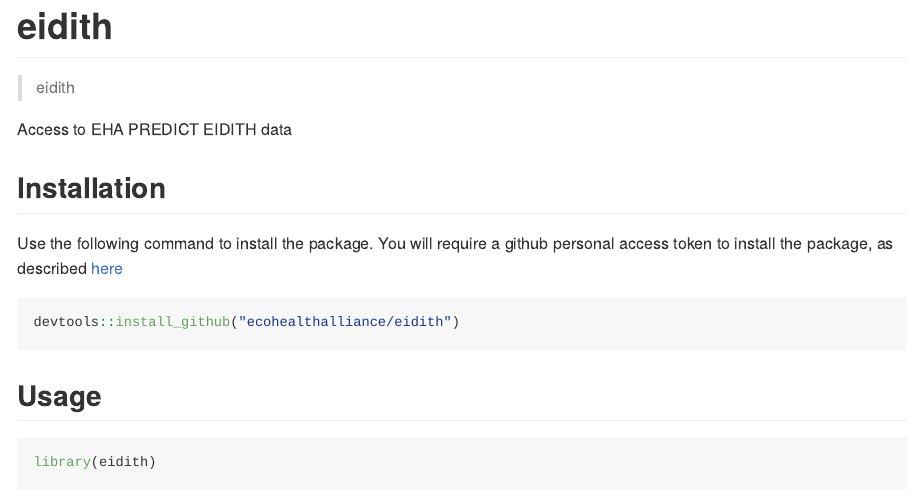
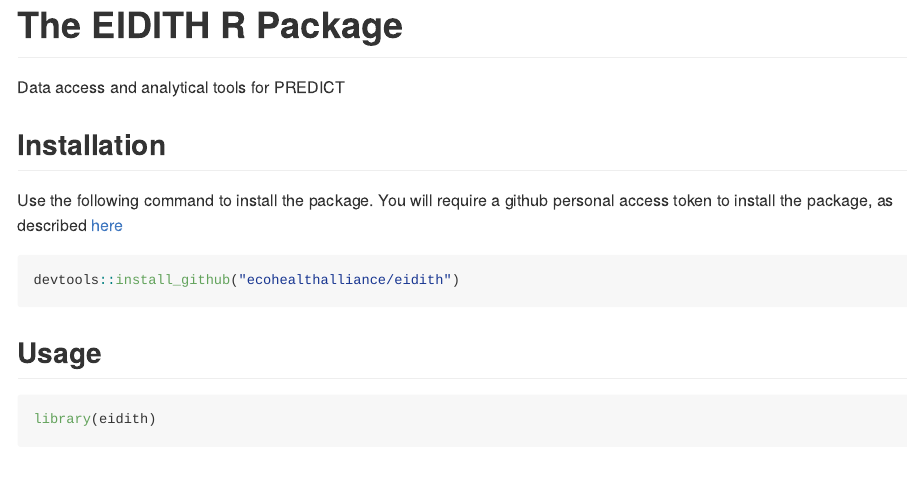
Before and after one commit to ecohealthalliance/eidith, an R Markdown document (README.Rmd): the page in a window 1100 px wide, from 30 px down before the commit and from 130 px down after it. The pictures show the output file README.md that the author committed with the source, drawn offline in the style of GitHub.

Commit message:
Spruce up README file

````diff
--- a/README.Rmd
+++ b/README.Rmd
@@ -8,11 +8,12 @@
   fig.height = 8)
 ```
 
-# eidith
 
-> eidith
+![](inst/eidith-logo-2014.png)
 
-Access to EHA PREDICT EIDITH data
+# The EIDITH R Package
+
+Data access and analytical tools for PREDICT
 
 ## Installation
 
````
Also changed, not shown: README.md, inst/eidith-logo-2014.png (added), inst/predictfooter.png (added), README.Rmd (2 more changed lines), 1 other file.
